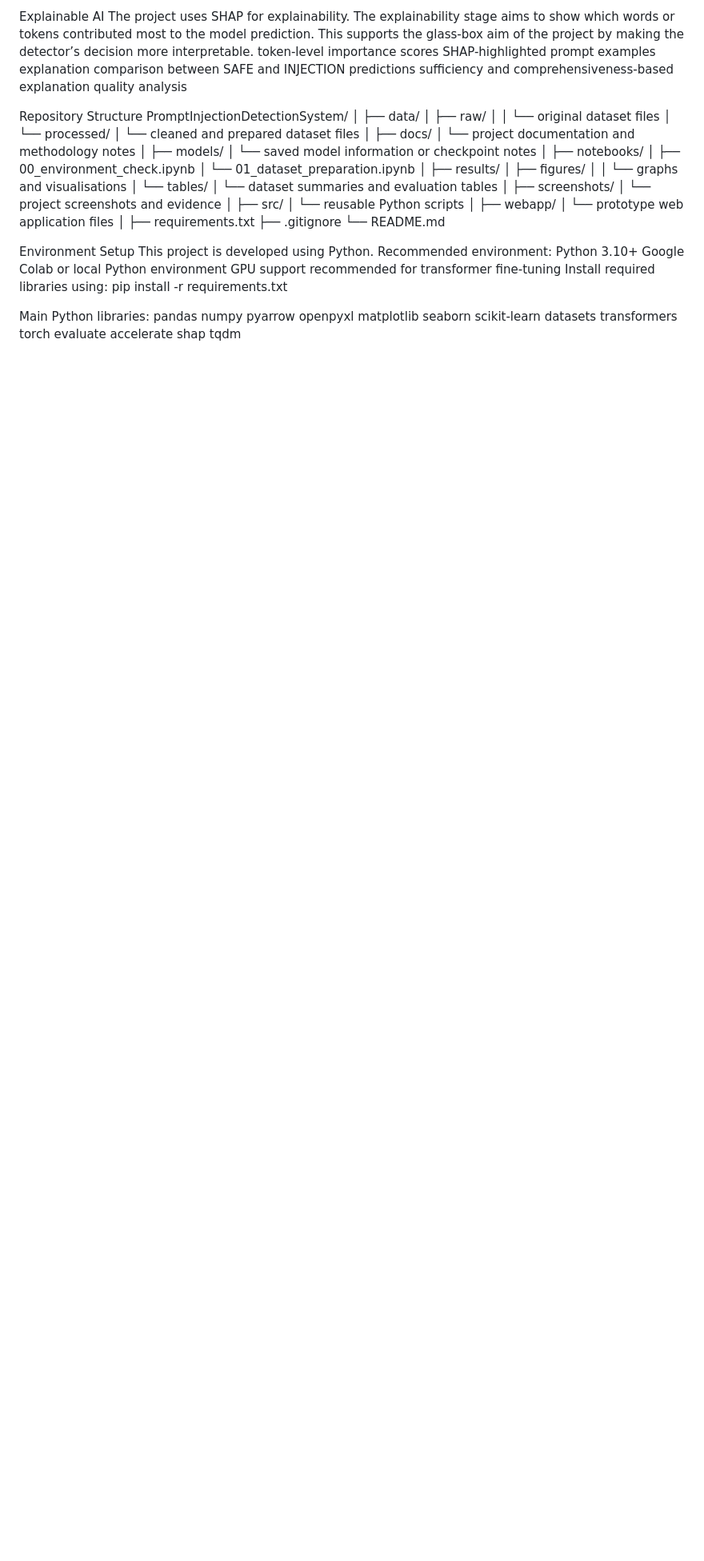
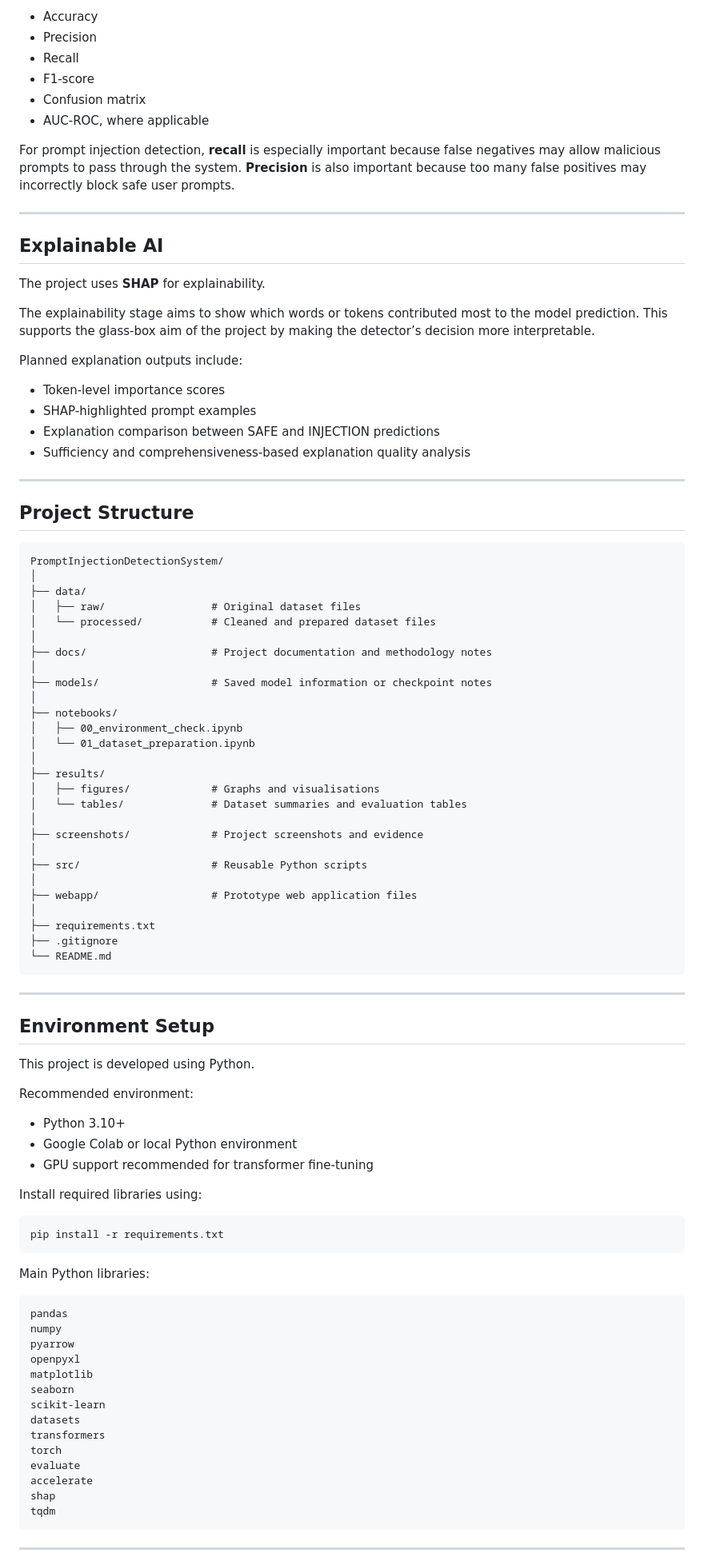
Before and after one commit to Al-Amin95/PromptInjectionDetectionSystem, a Markdown page: README.md, the part around one of its changes. Shown at 80% size. Rendered like a GitHub page; blank space fills up the shorter version.

Commit message:
README: project information

````diff
--- a/README.md
+++ b/README.md
@@ -71,61 +81,83 @@ For prompt injection detection, recall is especially important because false neg
 
-Explainable AI
-The project uses SHAP for explainability.
+* Accuracy
+* Precision
+* Recall
+* F1-score
+* Confusion matrix
+* AUC-ROC, where applicable
+
+For prompt injection detection, **recall** is especially important because false negatives may allow malicious prompts to pass through the system. **Precision** is also important because too many false positives may incorrectly block safe user prompts.
+
+---
+
+## Explainable AI
+
+The project uses **SHAP** for explainability.
+
 The explainability stage aims to show which words or tokens contributed most to the model prediction. This supports the glass-box aim of the project by making the detector’s decision more interpretable.
-token-level importance scores
-SHAP-highlighted prompt examples
-explanation comparison between SAFE and INJECTION predictions
-sufficiency and comprehensiveness-based explanation quality analysis
 
-Repository Structure
+Planned explanation outputs include:
+
+* Token-level importance scores
+* SHAP-highlighted prompt examples
+* Explanation comparison between SAFE and INJECTION predictions
+* Sufficiency and comprehensiveness-based explanation quality analysis
+
+---
+
+## Project Structure
+
+```text
 PromptInjectionDetectionSystem/
 │
 ├── data/
-│   ├── raw/
-│   │   └── original dataset files
-│   └── processed/
-│       └── cleaned and prepared dataset files
+│   ├── raw/                 # Original dataset files
+│   └── processed/           # Cleaned and prepared dataset files
 │
-├── docs/
-│   └── project documentation and methodology notes
+├── docs/                    # Project documentation and methodology notes
 │
-├── models/
-│   └── saved model information or checkpoint notes
+├── models/                  # Saved model information or checkpoint notes
 │
 ├── notebooks/
 │   ├── 00_environment_check.ipynb
 │   └── 01_dataset_preparation.ipynb
 │
 ├── results/
-│   ├── figures/
-│   │   └── graphs and visualisations
-│   └── tables/
-│       └── dataset summaries and evaluation tables
+│   ├── figures/             # Graphs and visualisations
+│   └── tables/              # Dataset summaries and evaluation tables
 │
-├── screenshots/
-│   └── project screenshots and evidence
+├── screenshots/             # Project screenshots and evidence
 │
-├── src/
-│   └── reusable Python scripts
+├── src/                     # Reusable Python scripts
 │
-├── webapp/
-│   └── prototype web application files
+├── webapp/                  # Prototype web application files
 │
 ├── requirements.txt
 ├── .gitignore
 └── README.md
+```
 
+---
 
-Environment Setup
+## Environment Setup
+
 This project is developed using Python.
+
 Recommended environment:
-Python 3.10+
-Google Colab or local Python environment
-GPU support recommended for transformer fine-tuning
+
+* Python 3.10+
+* Google Colab or local Python environment
+* GPU support recommended for transformer fine-tuning
+
 Install required libraries using:
+
+```bash
 pip install -r requirements.txt
+```
 
 Main Python libraries:
+
+```text
 pandas
 numpy
 pyarrow
@@ -140,5 +172,7 @@ evaluate
 accelerate
 shap
 tqdm
+```
 
+---
 
````
Also changed, not shown: other parts of README.md (+101 -66 lines).
